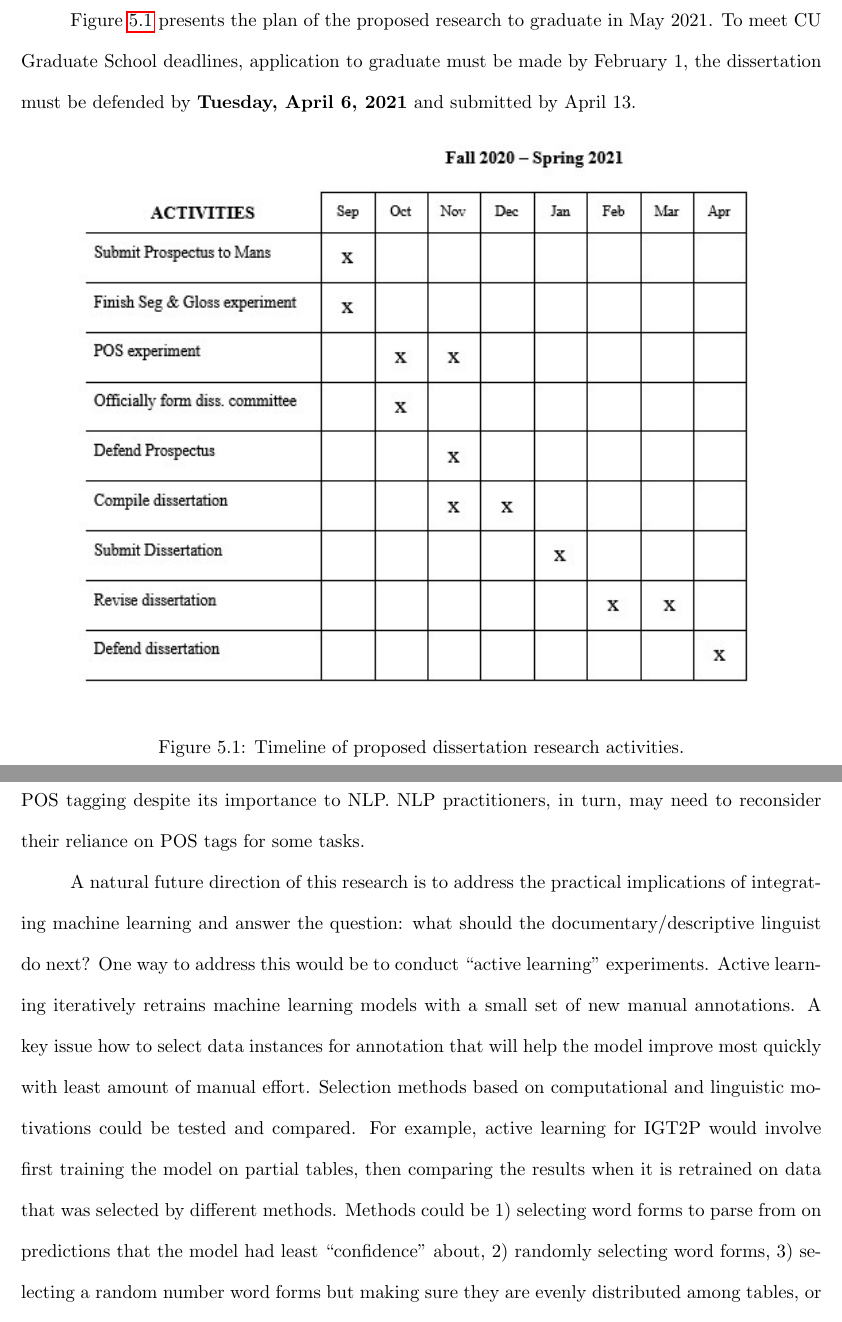
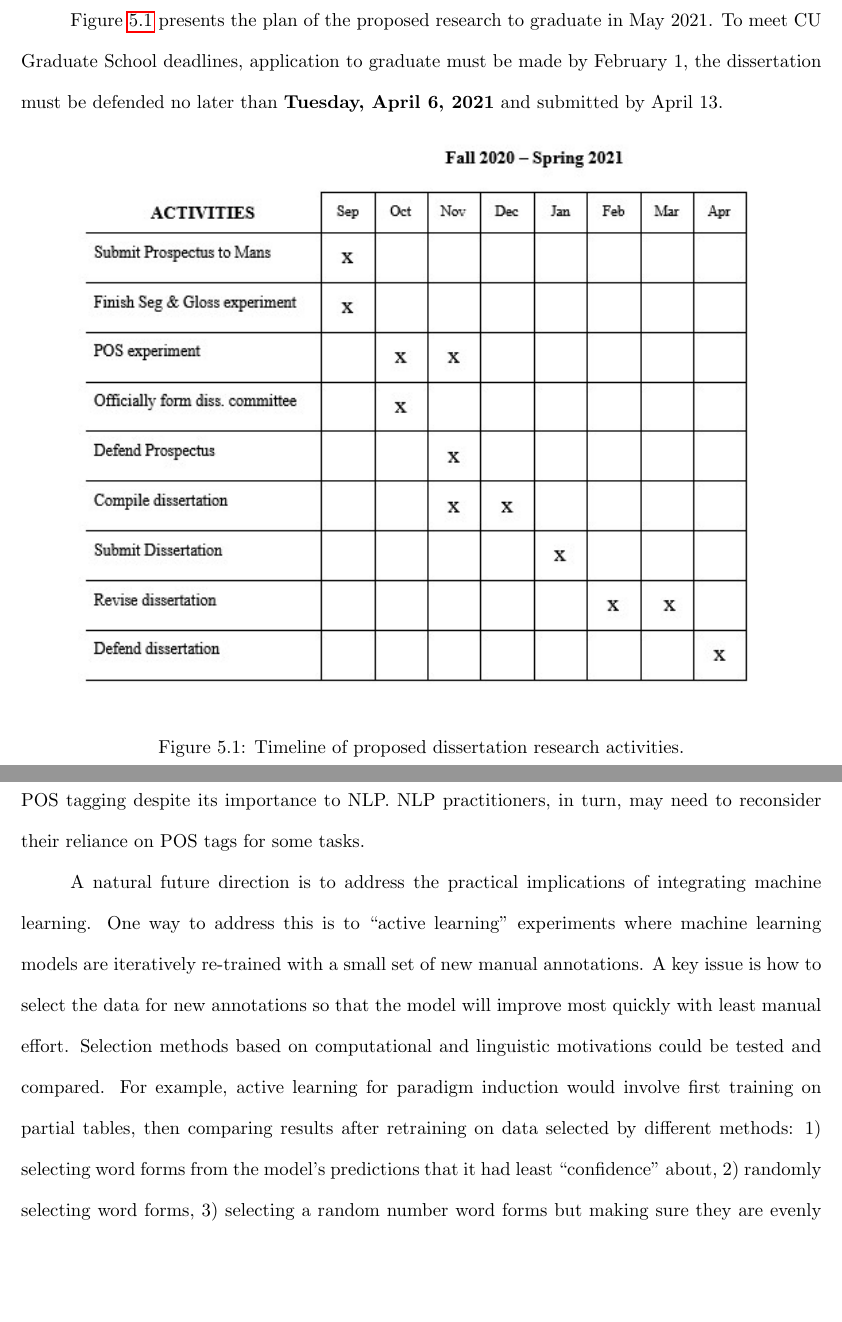
Before and after one commit to sarahrmoeller/Moeller_Prospectus, a LaTeX thesis (0_prospectus.tex, which reads 5_timeline.tex, 6_conclusion.tex): two parts of pages 54 and 56 of 72, joined at a grey line, cut so that both start at the same text, the shorter picture padded with empty space. Compiled offline with pdfLaTeX.

Commit message:
edited conclusion

```diff
--- a/5_timeline.tex
+++ b/5_timeline.tex
@@ -1,7 +1,7 @@
 \chapter{Dissertation Research Timeline}
 \label{chap:timeline}
 
-Figure \ref{fig:timeline} presents the plan of the proposed research to graduate in May 2021. To meet CU Graduate School deadlines, application to graduate must be made by February 1, the dissertation must be defended by \textbf{Tuesday, April 6, 2021} and submitted by April 13.
+Figure \ref{fig:timeline} presents the plan of the proposed research to graduate in May 2021. To meet CU Graduate School deadlines, application to graduate must be made by February 1, the dissertation must be defended no later than \textbf{Tuesday, April 6, 2021} and submitted by April 13.
 
 %\begin{figure}[H]
 %    \centering
--- a/6_conclusion.tex
+++ b/6_conclusion.tex
@@ -9,4 +9,4 @@ If documentary and descriptive IGT that has been manually annotated can be utili
 
 If the presence of POS tags makes a significant difference in the results of other automated tasks that are helpful to the documentary and descriptive workflow, then linguists may want to re-examine their accepted workflow and emphasize early analysis and labeling of syntactic categories. If the difference is trivial, then linguists have little reason to allocate early time and funding to POS tagging despite its importance to NLP. NLP practitioners, in turn, may need to reconsider their reliance on POS tags for some tasks.
 
-A natural future direction of this research is to address the practical implications of integrating machine learning and answer the question: what should the documentary/descriptive linguist do next? One way to address this would be to conduct ``active learning'' experiments. Active learning iteratively retrains machine learning models with a small set of new manual annotations. A key issue how to select data instances for annotation that will help the model improve  most quickly with least amount of manual effort. Selection methods based on computational and linguistic motivations could be tested and compared. For example, active learning for IGT2P would involve first training the model on partial tables, then comparing the results when it is retrained on data that was selected by different methods. Methods could be 1) selecting word forms to parse from on predictions that the model had least ``confidence'' about, 2) randomly selecting word forms, 3) selecting a random number word forms but making sure they are evenly distributed among tables, or 4) selecting word forms so that each table has the same minimum number of forms per table. This same experiment could be conducted for joint segmentation and glossing. The first two methods would remain the same, but other methods could be 3) selecting a number of least frequent word types, 4) selecting word forms based on statistically rare letter sequence combinations (in attempt to identify rare morphological combinations), or some other method motivated by linguistic facts of the language such as 5) annotating only nouns in Lezgi which are most likely to have irregular allomorphy. Either of these experiments are potential additional or alternative studies to the research that is described in this Prospectus.
+A natural future direction is to address the practical implications of integrating machine learning. One way to address this is to ``active learning'' experiments where machine learning models are iteratively re-trained with a small set of new manual annotations. A key issue is how to select the data for new annotations so that the model will improve most quickly with least manual effort. Selection methods based on computational and linguistic motivations could be tested and compared. For example, active learning for paradigm induction would involve first training on partial tables, then comparing results after retraining on data selected by different methods: 1) selecting word forms from the model’s predictions that it had least ``confidence'' about, 2) randomly selecting word forms, 3) selecting a random number word forms but making sure they are evenly distributed among tables, or 4) selecting word forms so that each table has the same minimum number of forms per table. This same experiment could be conducted for joint segmentation and glossing. The first two methods would remain the same, but other methods could be 3) selecting a number of least frequent word types, 4) selecting word forms based on statistically rare letter sequence combinations (in attempt to identify rare morphological combinations), or some other method motivated by linguistic facts of the language such as 5) annotating only nouns in Lezgi which are most likely to have irregular allomorphy. Either of these experiments are potential additional or alternative studies to the research that is described in this Prospectus.
```
